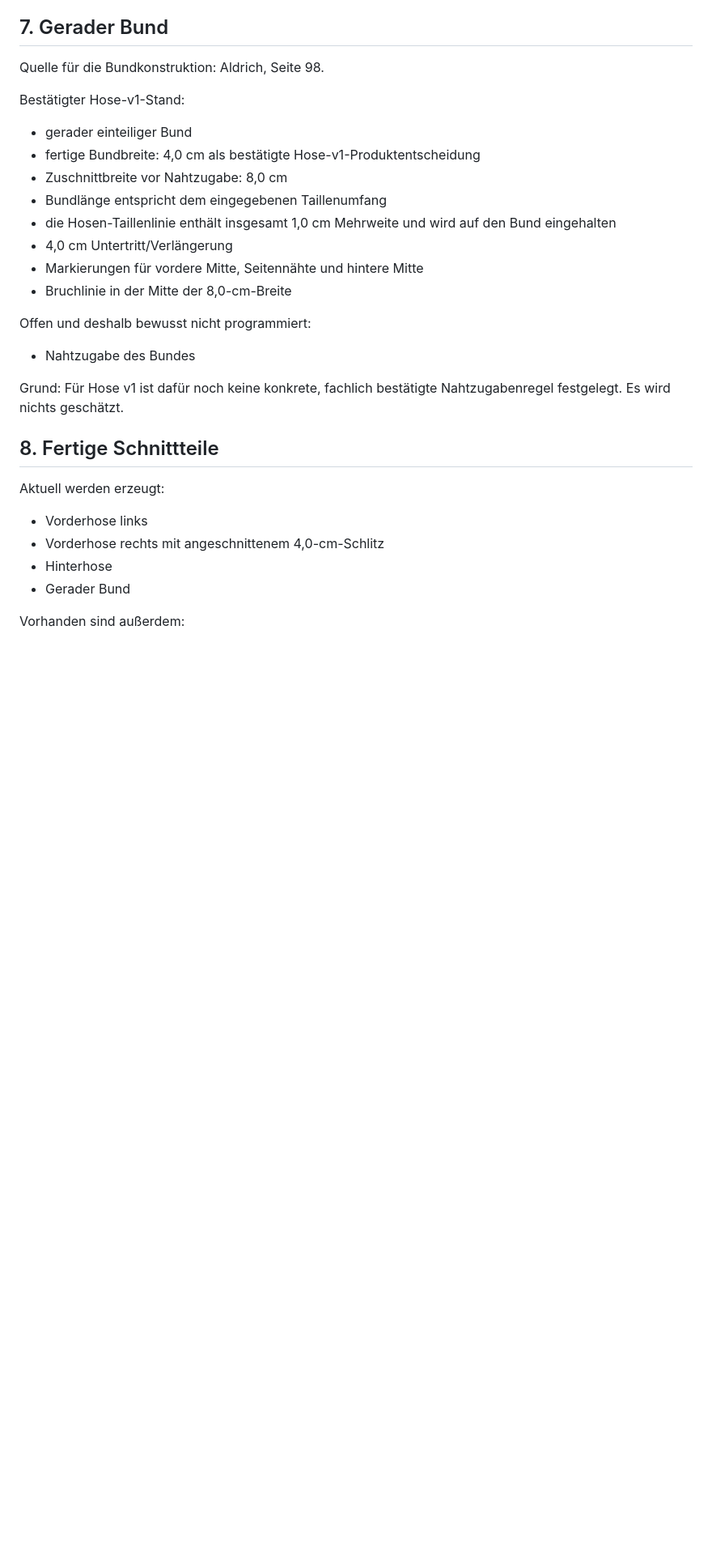
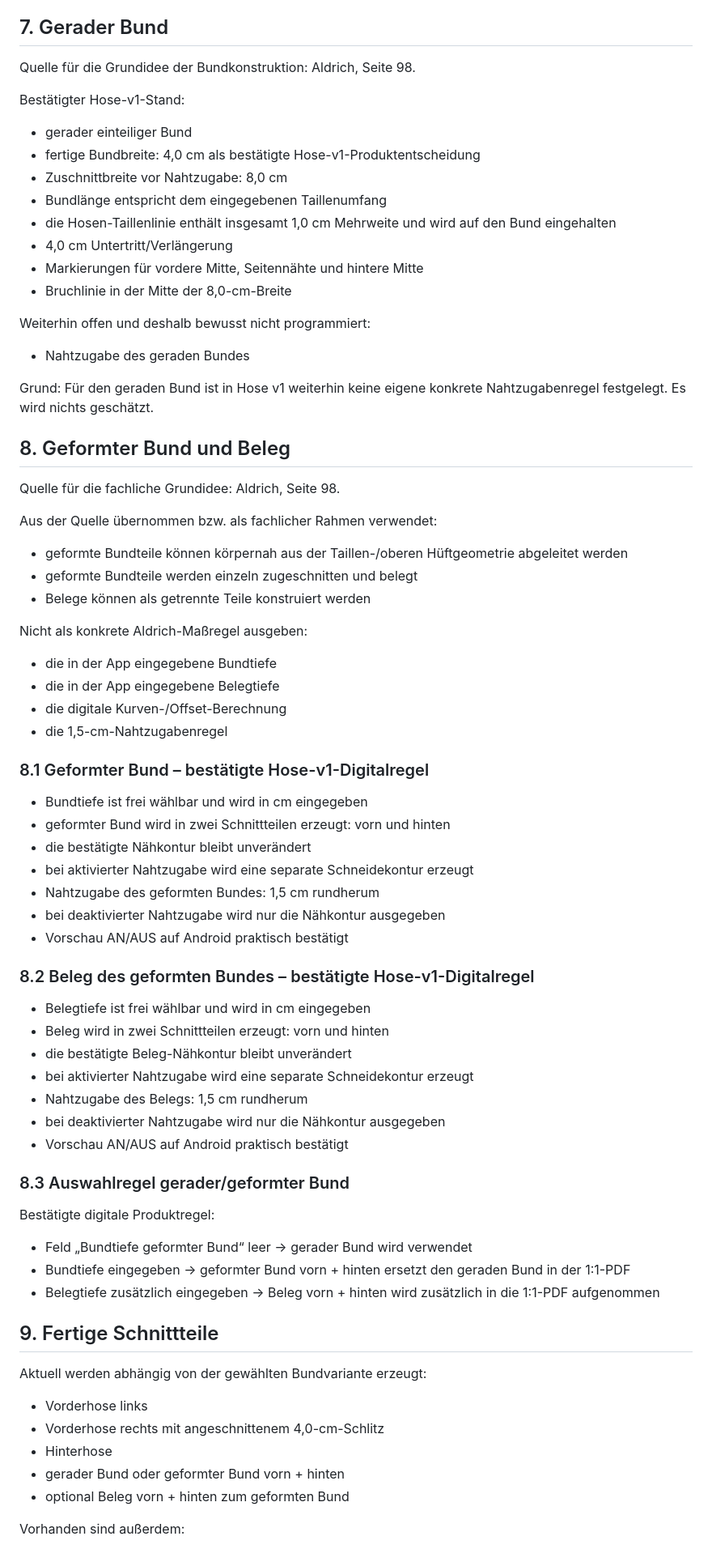
Before and after one commit to frechdachs285-sketch/chatgpt-projects, a Markdown page: schnittmuster_app/docs/Schnittmuster_App_Hose_v1_Aldrich_Quelldatei.md, the part around one of its changes. Shown at 81% size. GitHub-like rendering; blank space fills up the shorter version.

```diff
--- a/schnittmuster_app/docs/Schnittmuster_App_Hose_v1_Aldrich_Quelldatei.md
+++ b/schnittmuster_app/docs/Schnittmuster_App_Hose_v1_Aldrich_Quelldatei.md
@@ -130,7 +138,7 @@ Bestätigte digitale Regel:
 - es wird kein zusätzlicher eigener Schlitz-Nahtzugabenwert eingeführt
 
 ## 7. Gerader Bund
-Quelle für die Bundkonstruktion: Aldrich, Seite 98.
+Quelle für die Grundidee der Bundkonstruktion: Aldrich, Seite 98.
 
 Bestätigter Hose-v1-Stand:
 - gerader einteiliger Bund
@@ -142,17 +150,56 @@ Bestätigter Hose-v1-Stand:
 - Markierungen für vordere Mitte, Seitennähte und hintere Mitte
 - Bruchlinie in der Mitte der 8,0-cm-Breite
 
-Offen und deshalb bewusst nicht programmiert:
-- Nahtzugabe des Bundes
+Weiterhin offen und deshalb bewusst nicht programmiert:
+- Nahtzugabe des geraden Bundes
 
-Grund: Für Hose v1 ist dafür noch keine konkrete, fachlich bestätigte Nahtzugabenregel festgelegt. Es wird nichts geschätzt.
+Grund: Für den geraden Bund ist in Hose v1 weiterhin keine eigene konkrete Nahtzugabenregel festgelegt. Es wird nichts geschätzt.
 
-## 8. Fertige Schnittteile
-Aktuell werden erzeugt:
+## 8. Geformter Bund und Beleg
+Quelle für die fachliche Grundidee: Aldrich, Seite 98.
+
+Aus der Quelle übernommen bzw. als fachlicher Rahmen verwendet:
+- geformte Bundteile können körpernah aus der Taillen-/oberen Hüftgeometrie abgeleitet werden
+- geformte Bundteile werden einzeln zugeschnitten und belegt
+- Belege können als getrennte Teile konstruiert werden
+
+Nicht als konkrete Aldrich-Maßregel ausgeben:
+- die in der App eingegebene Bundtiefe
+- die in der App eingegebene Belegtiefe
+- die digitale Kurven-/Offset-Berechnung
+- die 1,5-cm-Nahtzugabenregel
+
+### 8.1 Geformter Bund – bestätigte Hose-v1-Digitalregel
+- Bundtiefe ist frei wählbar und wird in cm eingegeben
+- geformter Bund wird in zwei Schnittteilen erzeugt: vorn und hinten
+- die bestätigte Nähkontur bleibt unverändert
+- bei aktivierter Nahtzugabe wird eine separate Schneidekontur erzeugt
+- Nahtzugabe des geformten Bundes: 1,5 cm rundherum
+- bei deaktivierter Nahtzugabe wird nur die Nähkontur ausgegeben
+- Vorschau AN/AUS auf Android praktisch bestätigt
+
+### 8.2 Beleg des geformten Bundes – bestätigte Hose-v1-Digitalregel
+- Belegtiefe ist frei wählbar und wird in cm eingegeben
+- Beleg wird in zwei Schnittteilen erzeugt: vorn und hinten
+- die bestätigte Beleg-Nähkontur bleibt unverändert
+- bei aktivierter Nahtzugabe wird eine separate Schneidekontur erzeugt
+- Nahtzugabe des Belegs: 1,5 cm rundherum
+- bei deaktivierter Nahtzugabe wird nur die Nähkontur ausgegeben
+- Vorschau AN/AUS auf Android praktisch bestätigt
+
+### 8.3 Auswahlregel gerader/geformter Bund
+Bestätigte digitale Produktregel:
+- Feld „Bundtiefe geformter Bund“ leer → gerader Bund wird verwendet
+- Bundtiefe eingegeben → geformter Bund vorn + hinten ersetzt den geraden Bund in der 1:1-PDF
+- Belegtiefe zusätzlich eingegeben → Beleg vorn + hinten wird zusätzlich in die 1:1-PDF aufgenommen
+
+## 9. Fertige Schnittteile
+Aktuell werden abhängig von der gewählten Bundvariante erzeugt:
 - Vorderhose links
 - Vorderhose rechts mit angeschnittenem 4,0-cm-Schlitz
 - Hinterhose
-- Gerader Bund
+- gerader Bund oder geformter Bund vorn + hinten
+- optional Beleg vorn + hinten zum geformten Bund
 
 Vorhanden sind außerdem:
 - Vorder- und Hinterabnäher
```
Also changed, not shown: other parts of schnittmuster_app/docs/Schnittmuster_App_Hose_v1_Aldrich_Quelldatei.md (+65 -23 lines).
